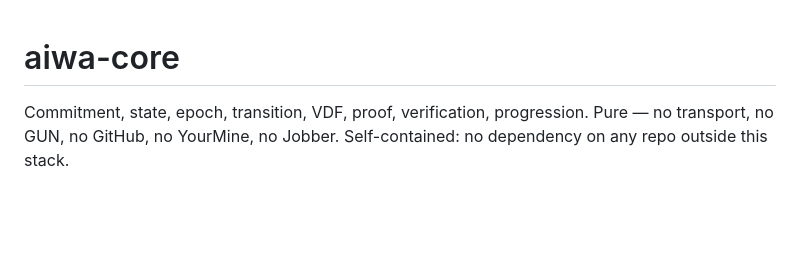
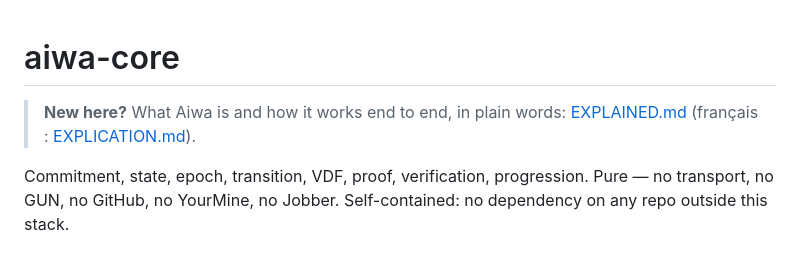
Before and after one commit to theodoreyong9/Aiwa_core, a Markdown page: README.md, the part around the change. Drawn GitHub-style; blank space fills up the shorter version.

Commit message:
README: where to start — a plain-words explanation of Aiwa (EXPLAINED.md / EXPLICATION.md)
Co-Authored-By: Claude Sonnet 5.5 <noreply@anthropic.com>
Claude-Session: https://claude.ai/code/session_01S5j8dYds3u6eK8oyawL3i6

```diff
--- a/README.md
+++ b/README.md
@@ -1,4 +1,6 @@
 # aiwa-core
+
+> **New here?** What Aiwa is and how it works end to end, in plain words: [EXPLAINED.md](https://github.com/theodoreyong9/Aiwa_project/blob/main/EXPLAINED.md) (français : [EXPLICATION.md](https://github.com/theodoreyong9/Aiwa_project/blob/main/EXPLICATION.md)).
 
 Commitment, state, epoch, transition, VDF, proof, verification,
 progression. Pure — no transport, no GUN, no GitHub, no YourMine, no
```
